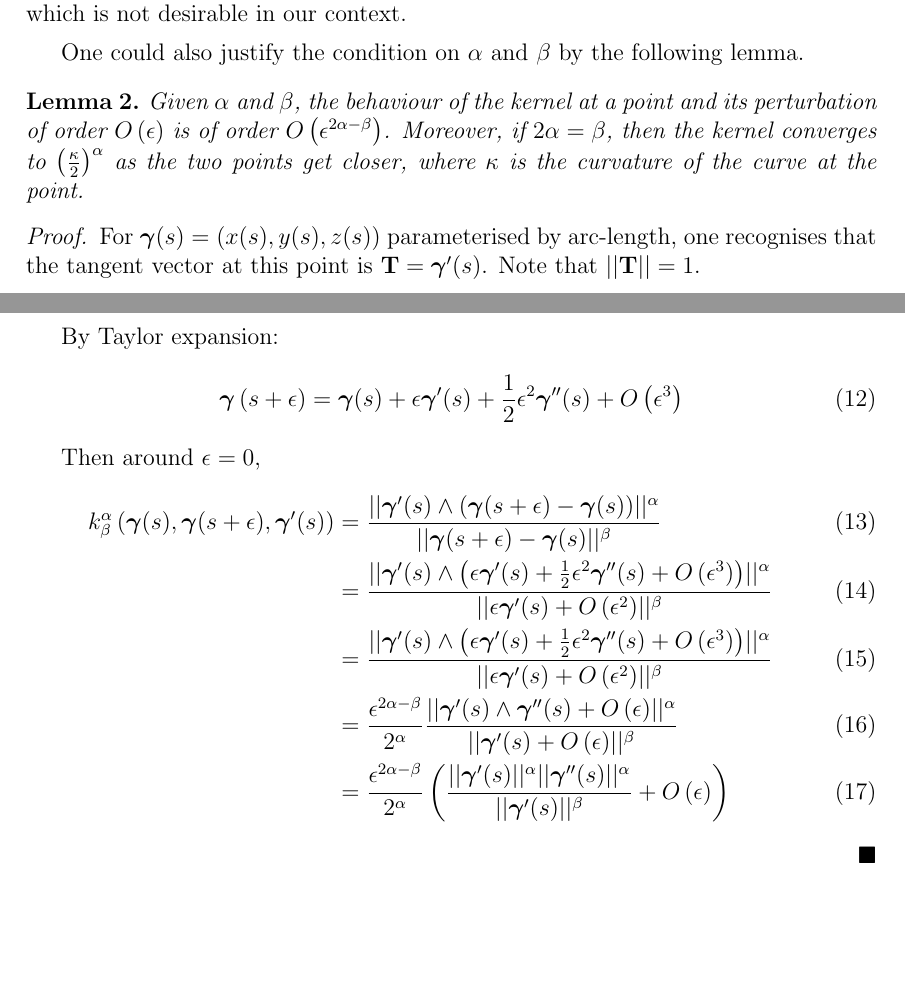
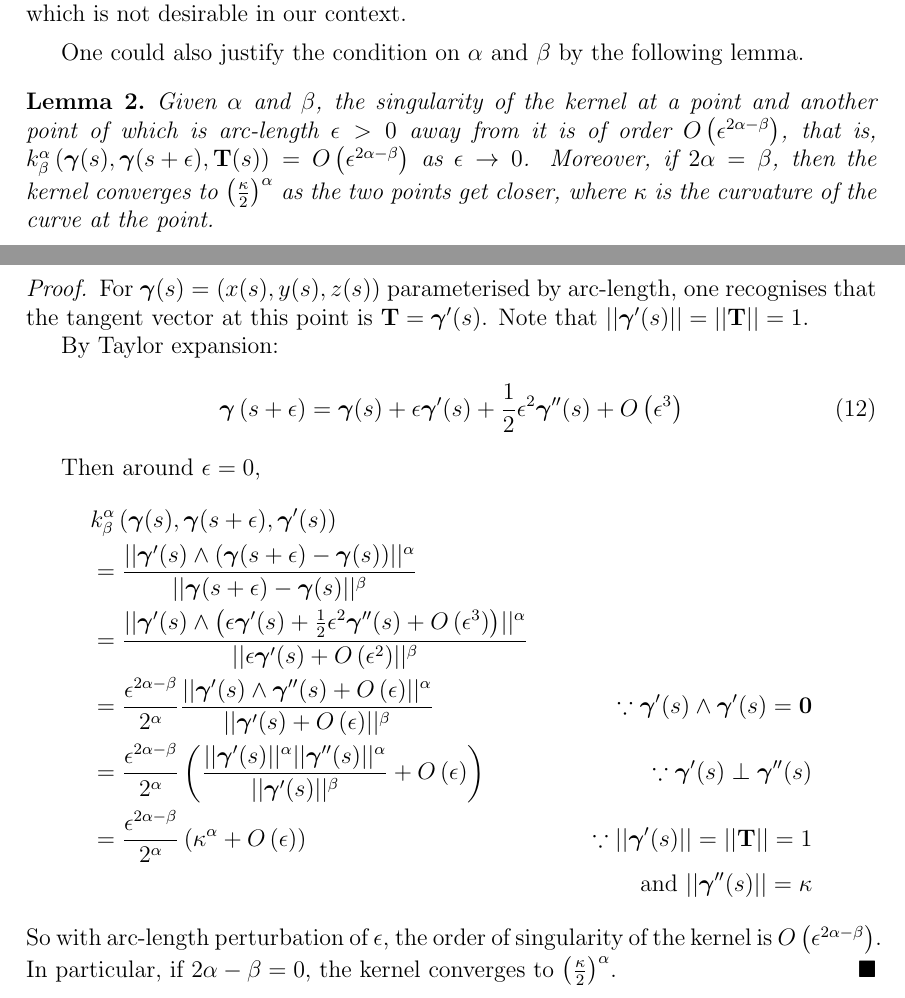
Before and after one commit to pauljoohyunkim/partC_Dissertation, a LaTeX thesis (dissertation/dissertation.tex, which reads dissertation/sections/tangentPointEnergy.tex): two parts of pages 6 and 7 of 8, joined at a grey line, cut so that both start at the same text, the shorter picture padded with empty space. Compiled offline with pdfLaTeX.

Commit message:
Reasoning in Singularity of kernel

```diff
--- a/dissertation/dissertation.tex
+++ b/dissertation/dissertation.tex
@@ -41,6 +41,7 @@
 \newcommand{\qbf}{\mathbf{q}}
 \newcommand{\ubf}{\mathbf{u}}
 \newcommand{\Tbf}{\mathbf{T}}
+\newcommand{\zerobf}{\mathbf{0}}
 \newcommand{\gammabf}{\boldsymbol{\gamma}}
 \newcommand{\Gammabf}{\boldsymbol{\Gamma}}
 \newcommand{\inner}[1]{\langle #1 \rangle}
--- a/dissertation/sections/tangentPointEnergy.tex
+++ b/dissertation/sections/tangentPointEnergy.tex
@@ -56,10 +55,10 @@ The choice of parameters $\alpha$ and $\beta$ changes the behaviour of the tange
 
 One could also justify the condition on $\alpha$ and $\beta$ by the following lemma.
 \begin{lemma}
-    Given $\alpha$ and $\beta$, the behaviour of the kernel at a point and its perturbation of order $O \left( \epsilon \right)$ is of order $O \left( \epsilon^{2\alpha - \beta} \right)$. Moreover, if $2\alpha = \beta$, then the kernel converges to $\left( \frac{\kappa}{2} \right)^{\alpha}$ as the two points get closer, where $\kappa$ is the curvature of the curve at the point.
+    Given $\alpha$ and $\beta$, the singularity of the kernel at a point and another point of which is arc-length $\epsilon > 0$ away from it is of order $O \left( \epsilon^{2\alpha - \beta} \right)$, that is, $k_{\beta}^{\alpha} \left( \gammabf(s), \gammabf(s+\epsilon), \Tbf(s) \right) = O \left( \epsilon^{2\alpha-\beta} \right)$ as $\epsilon \rightarrow 0$. Moreover, if $2\alpha = \beta$, then the kernel converges to $\left( \frac{\kappa}{2} \right)^{\alpha}$ as the two points get closer, where $\kappa$ is the curvature of the curve at the point.
     \begin{proof}
         For $\gammabf (s) = \left( x(s), y(s), z(s) \right)$ parameterised by arc-length, one recognises that the tangent vector at this point is $\Tbf = \gammabf'(s)$.
-        Note that $\norm{\Tbf} = 1$.
+        Note that $\norm{\gammabf'(s)}=\norm{\Tbf} = 1$.
 
         By Taylor expansion:
         \begin{equation}
@@ -67,20 +66,34 @@ One could also justify the condition on $\alpha$ and $\beta$ by the following le
         \end{equation}
 
         Then around $\epsilon = 0$,
-        \begin{align}
-            k_{\beta}^{\alpha} \left( \gammabf(s), \gammabf(s + \epsilon), \gammabf'(s) \right) &=
+        \begin{align*}
+            & k_{\beta}^{\alpha} \left( \gammabf(s), \gammabf(s + \epsilon), \gammabf'(s) \right)
+            \\
+            &=
             \frac{\norm{\gammabf'(s) \wedge \left( \gammabf(s+\epsilon) - \gammabf(s) \right)}^{\alpha}}{\norm{\gammabf(s+\epsilon) - \gammabf(s)}^{\beta}} \\
             &=
             \frac{\norm{\gammabf'(s) \wedge \left( \epsilon \gammabf'(s) + \frac{1}{2} \epsilon^2 \gammabf''(s) + O\left( \epsilon^3 \right) \right)}^{\alpha}}{\norm{\epsilon \gammabf'(s) + O \left( \epsilon^2 \right)}^{\beta}} \\
             &=
-            \frac{\norm{\gammabf'(s) \wedge \left( \epsilon \gammabf'(s) + \frac{1}{2} \epsilon^2 \gammabf''(s) + O\left( \epsilon^3 \right) \right)}^{\alpha}}{\norm{\epsilon \gammabf'(s) + O \left( \epsilon^2 \right)}^{\beta}} \\
-            &=
             \frac{\epsilon^{2\alpha - \beta}}{2^{\alpha}}
-            \frac{\norm{\gammabf'(s) \wedge \gammabf''(s) + O\left( \epsilon \right)}^{\alpha}}{\norm{\gammabf'(s) + O \left( \epsilon \right)}^{\beta}} \\
+            \frac{\norm{\gammabf'(s) \wedge \gammabf''(s) + O\left( \epsilon \right)}^{\alpha}}{\norm{\gammabf'(s) + O \left( \epsilon \right)}^{\beta}}
+            &
+            \because \gammabf'(s) \wedge \gammabf'(s) = \zerobf
+            \\
             &=
             \frac{\epsilon^{2\alpha - \beta}}{2^{\alpha}}
             \left( \frac{\norm{\gammabf'(s)}^{\alpha}\norm{\gammabf''(s)}^{\alpha}}{\norm{\gammabf'(s)}^{\beta}} + O \left( \epsilon \right) \right)
-        \end{align}
+            &
+            \because \gammabf'(s) \perp \gammabf''(s)
+            \\
+            &=
+            \frac{\epsilon^{2\alpha - \beta}}{2^{\alpha}}
+            \left( \kappa^{\alpha} + O \left( \epsilon \right) \right)
+            &
+            \because \norm{\gammabf'(s)} = \norm{\Tbf}=1
+            \\
+            &&\text{and } \norm{\gammabf''(s)} = \kappa
+        \end{align*}
+        So with arc-length perturbation of $\epsilon$, the order of singularity of the kernel is $O \left( \epsilon^{2\alpha - \beta} \right)$. In particular, if $2\alpha - \beta = 0$, the kernel converges to $\left( \frac{\kappa}{2} \right)^{\alpha}$.
     \end{proof}
 \end{lemma}
 
```
Also changed, not shown: dissertation/sections/gradientFlow.pdf (deleted), dissertation/sections/tangentPointEnergy.tex (1 more changed lines).
